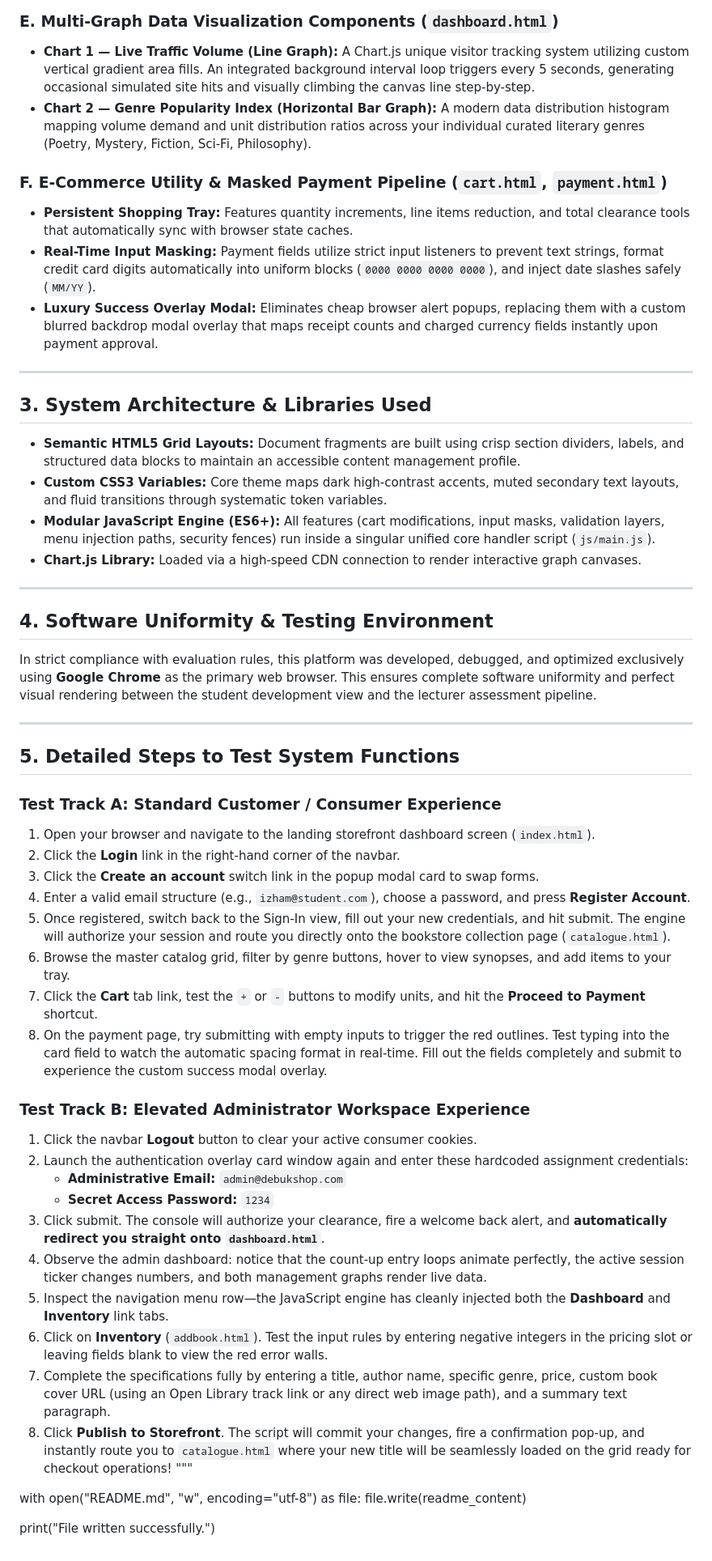
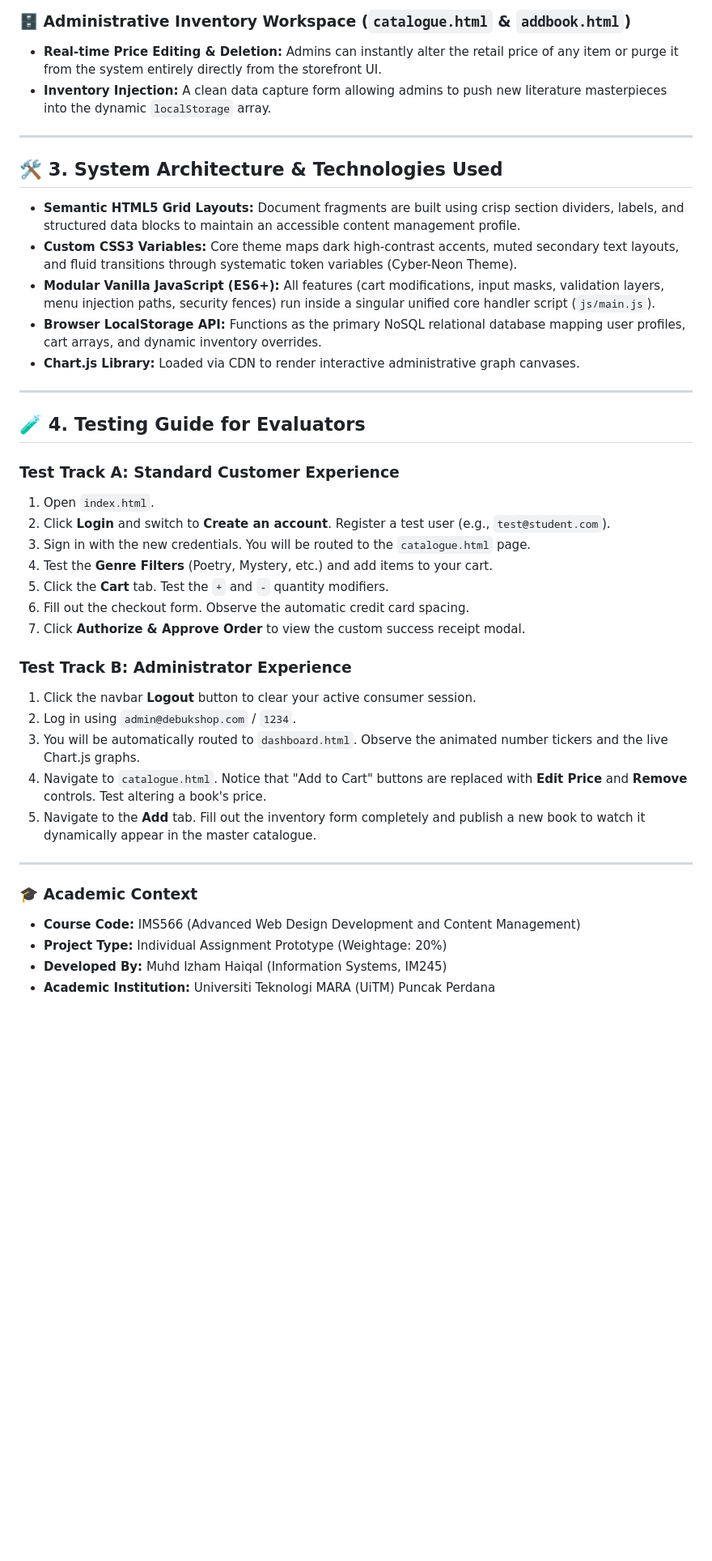
Before and after one commit to Qalski/IZHAMHAIQAL_IDV_566, a Markdown page: README.md, the part around one of its changes. Shown at 81% size. Drawn GitHub-style; blank space fills up the shorter version.

```diff
--- a/README.md
+++ b/README.md
@@ -36,54 +37,41 @@ The system is architected around **Role-Based Access Control (RBAC)** to separat
 
-### E. Multi-Graph Data Visualization Components (`dashboard.html`)
-* **Chart 1 — Live Traffic Volume (Line Graph):** A Chart.js unique visitor tracking system utilizing custom vertical gradient area fills. An integrated background interval loop triggers every 5 seconds, generating occasional simulated site hits and visually climbing the canvas line step-by-step.
-* **Chart 2 — Genre Popularity Index (Horizontal Bar Graph):** A modern data distribution histogram mapping volume demand and unit distribution ratios across your individual curated literary genres (Poetry, Mystery, Fiction, Sci-Fi, Philosophy).
-
-### F. E-Commerce Utility & Masked Payment Pipeline (`cart.html`, `payment.html`)
-* **Persistent Shopping Tray:** Features quantity increments, line items reduction, and total clearance tools that automatically sync with browser state caches.
-* **Real-Time Input Masking:** Payment fields utilize strict input listeners to prevent text strings, format credit card digits automatically into uniform blocks (`0000 0000 0000 0000`), and inject date slashes safely (`MM/YY`).
-* **Luxury Success Overlay Modal:** Eliminates cheap browser alert popups, replacing them with a custom blurred backdrop modal overlay that maps receipt counts and charged currency fields instantly upon payment approval.
+### 🗄️ Administrative Inventory Workspace (`catalogue.html` & `addbook.html`)
+* **Real-time Price Editing & Deletion:** Admins can instantly alter the retail price of any item or purge it from the system entirely directly from the storefront UI.
+* **Inventory Injection:** A clean data capture form allowing admins to push new literature masterpieces into the dynamic `localStorage` array.
 
 ---
 
-## 3. System Architecture & Libraries Used
+## 🛠️ 3. System Architecture & Technologies Used
 * **Semantic HTML5 Grid Layouts:** Document fragments are built using crisp section dividers, labels, and structured data blocks to maintain an accessible content management profile.
-* **Custom CSS3 Variables:** Core theme maps dark high-contrast accents, muted secondary text layouts, and fluid transitions through systematic token variables.
-* **Modular JavaScript Engine (ES6+):** All features (cart modifications, input masks, validation layers, menu injection paths, security fences) run inside a singular unified core handler script (`js/main.js`).
-* **Chart.js Library:** Loaded via a high-speed CDN connection to render interactive graph canvases.
+* **Custom CSS3 Variables:** Core theme maps dark high-contrast accents, muted secondary text layouts, and fluid transitions through systematic token variables (Cyber-Neon Theme).
+* **Modular Vanilla JavaScript (ES6+):** All features (cart modifications, input masks, validation layers, menu injection paths, security fences) run inside a singular unified core handler script (`js/main.js`).
+* **Browser LocalStorage API:** Functions as the primary NoSQL relational database mapping user profiles, cart arrays, and dynamic inventory overrides.
+* **Chart.js Library:** Loaded via CDN to render interactive administrative graph canvases.
 
 ---
 
-## 4. Software Uniformity & Testing Environment
-In strict compliance with evaluation rules, this platform was developed, debugged, and optimized exclusively using **Google Chrome** as the primary web browser. This ensures complete software uniformity and perfect visual rendering between the student development view and the lecturer assessment pipeline.
+## 🧪 4. Testing Guide for Evaluators
+
+### Test Track A: Standard Customer Experience
+1. Open `index.html`.
+2. Click **Login** and switch to **Create an account**. Register a test user (e.g., `test@student.com`).
+3. Sign in with the new credentials. You will be routed to the `catalogue.html` page.
+4. Test the **Genre Filters** (Poetry, Mystery, etc.) and add items to your cart.
+5. Click the **Cart** tab. Test the `+` and `-` quantity modifiers.
+6. Fill out the checkout form. Observe the automatic credit card spacing.
+7. Click **Authorize & Approve Order** to view the custom success receipt modal.
+
+### Test Track B: Administrator Experience
+1. Click the navbar **Logout** button to clear your active consumer session.
+2. Log in using `admin@debukshop.com` / `1234`.
+3. You will be automatically routed to `dashboard.html`. Observe the animated number tickers and the live Chart.js graphs.
+4. Navigate to `catalogue.html`. Notice that "Add to Cart" buttons are replaced with **Edit Price** and **Remove** controls. Test altering a book's price.
+5. Navigate to the **Add** tab. Fill out the inventory form completely and publish a new book to watch it dynamically appear in the master catalogue.
 
 ---
 
-## 5. Detailed Steps to Test System Functions
-
-### Test Track A: Standard Customer / Consumer Experience
-1. Open your browser and navigate to the landing storefront dashboard screen (`index.html`).
-2. Click the **Login** link in the right-hand corner of the navbar.
-3. Click the **Create an account** switch link in the popup modal card to swap forms.
-4. Enter a valid email structure (e.g., `izham@student.com`), choose a password, and press **Register Account**.
-5. Once registered, switch back to the Sign-In view, fill out your new credentials, and hit submit. The engine will authorize your session and route you directly onto the bookstore collection page (`catalogue.html`).
-6. Browse the master catalog grid, filter by genre buttons, hover to view synopses, and add items to your tray.
-7. Click the **Cart** tab link, test the `+` or `-` buttons to modify units, and hit the **Proceed to Payment** shortcut.
-8. On the payment page, try submitting with empty inputs to trigger the red outlines. Test typing into the card field to watch the automatic spacing format in real-time. Fill out the fields completely and submit to experience the custom success modal overlay.
-
-### Test Track B: Elevated Administrator Workspace Experience
-1. Click the navbar **Logout** button to clear your active consumer cookies.
-2. Launch the authentication overlay card window again and enter these hardcoded assignment credentials:
-   * **Administrative Email:** `admin@debukshop.com`
-   * **Secret Access Password:** `1234`
-3. Click submit. The console will authorize your clearance, fire a welcome back alert, and **automatically redirect you straight onto `dashboard.html`**.
-4. Observe the admin dashboard: notice that the count-up entry loops animate perfectly, the active session ticker changes numbers, and both management graphs render live data.
-5. Inspect the navigation menu row—the JavaScript engine has cleanly injected both the **Dashboard** and **Inventory** link tabs.
-6. Click on **Inventory** (`addbook.html`). Test the input rules by entering negative integers in the pricing slot or leaving fields blank to view the red error walls.
-7. Complete the specifications fully by entering a title, author name, specific genre, price, custom book cover URL (using an Open Library track link or any direct web image path), and a summary text paragraph.
-8. Click **Publish to Storefront**. The script will commit your changes, fire a confirmation pop-up, and instantly route you to `catalogue.html` where your new title will be seamlessly loaded on the grid ready for checkout operations!
-\"\"\"
-
-with open("README.md", "w", encoding="utf-8") as file:
-    file.write(readme_content)
-
-print("File written successfully.")
+### 🎓 Academic Context
+* **Course Code:** IMS566 (Advanced Web Design Development and Content Management)
+* **Project Type:** Individual Assignment Prototype (Weightage: 20%)
+* **Developed By:** Muhd Izham Haiqal (Information Systems, IM245)
+* **Academic Institution:** Universiti Teknologi MARA (UiTM) Puncak Perdana
```
Also changed, not shown: other parts of README.md (+23 -22 lines).
